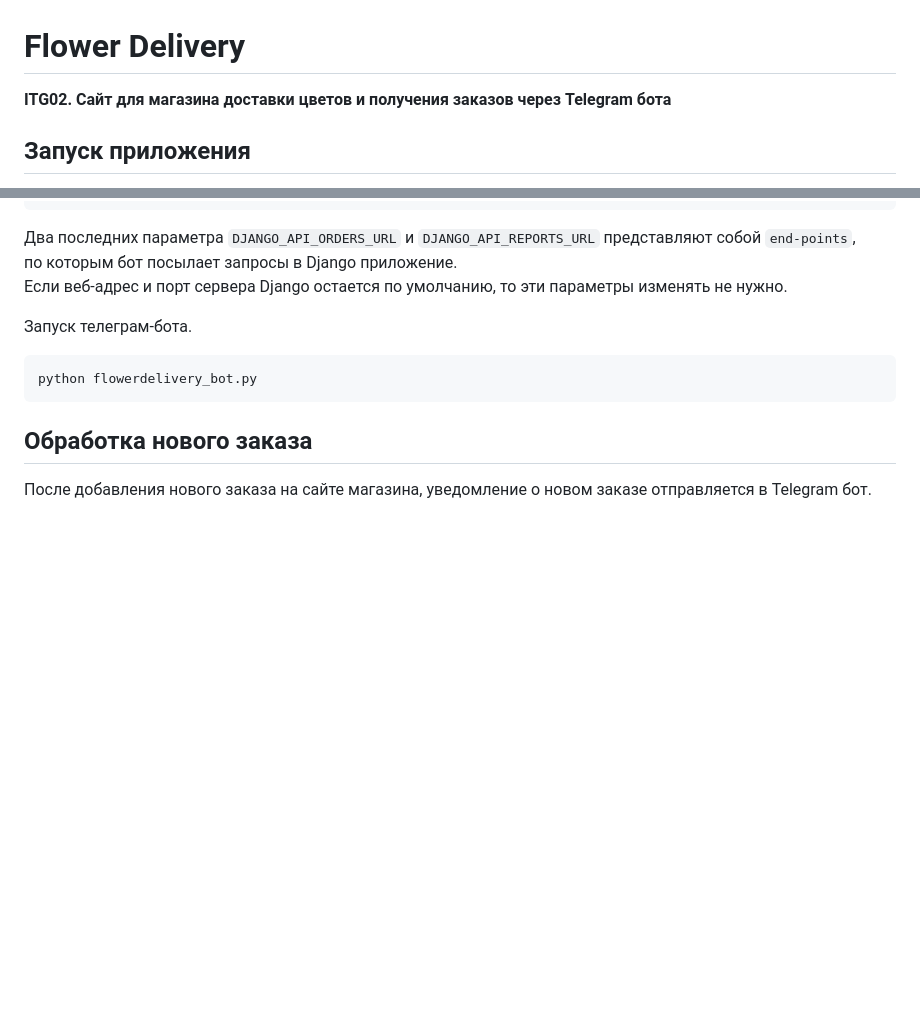
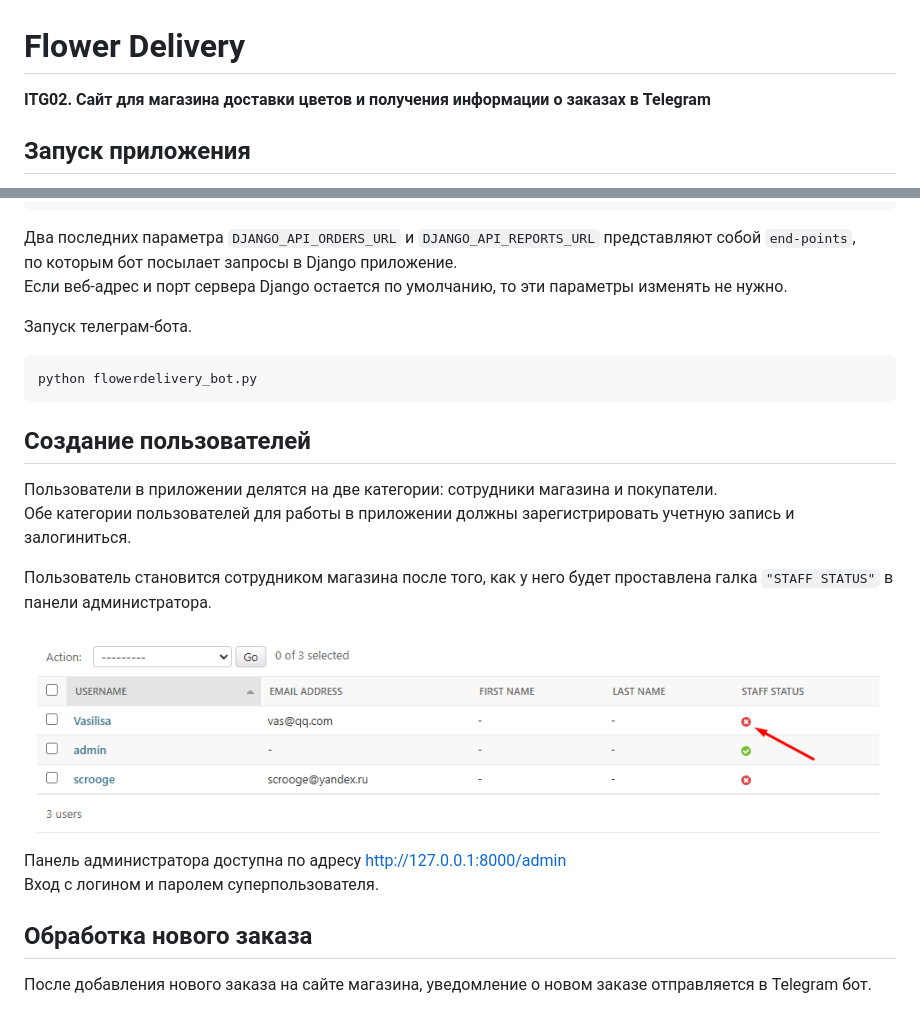
Before and after one commit to buravlev129/Zerocoder, a Markdown page: CourseProject/README.md, 2 parts joined by grey strips. GitHub-like rendering; pictures changed too: CourseProject/img/fd_adm_set_user_staff.png (added); blank space fills up the shorter version.

Commit message:
readme file corrections

````diff
--- a/CourseProject/README.md
+++ b/CourseProject/README.md
@@ -1,5 +1,5 @@
 # Flower Delivery
-**ITG02. Сайт для магазина доставки цветов и получения заказов через Telegram бота**
+**ITG02. Сайт для магазина доставки цветов и получения информации о заказах в Telegram**
 
 ## Запуск приложения
 Создайте корневую папку приложения, например, FlowerDeliveryApplication.
@@ -83,6 +83,17 @@ DJANGO_API_REPORTS_URL = 'http://127.0.0.1:8000/api/reports/'
 python flowerdelivery_bot.py
 ```
 
+## Создание пользователей
+Пользователи в приложении делятся на две категории: сотрудники магазина и покупатели.
+Обе категории пользователей для работы в приложении должны зарегистрировать учетную запись и залогиниться.
+
+Пользователь становится сотрудником магазина после того, как у него будет проставлена галка `"STAFF STATUS"` в панели администратора.
+
+![Установка атрибутов пользователей](img/fd_adm_set_user_staff.png?raw=true "Установка атрибутов пользователей")
+
+Панель администратора доступна по адресу http://127.0.0.1:8000/admin
+Вход с логином и паролем суперпользователя.
+
 
 ## Обработка нового заказа
 После добавления нового заказа на сайте магазина, уведомление о новом заказе отправляется в Telegram бот.
````
Also changed, not shown: other parts of CourseProject/README.md (+2 -2 lines).
